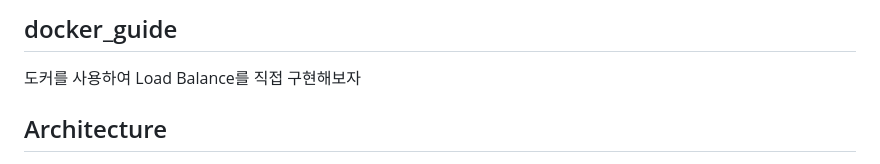
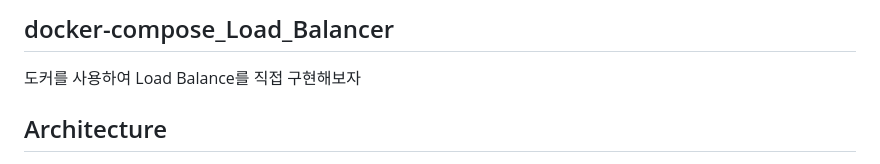
Before and after one commit to hanmin0512/docker-compose_Load_Balancer, a Markdown page: README.md, the part around the change. Drawn GitHub-style.

```diff
--- a/README.md
+++ b/README.md
@@ -1,4 +1,4 @@
-## docker_guide
+## docker-compose_Load_Balancer
 도커를 사용하여 Load Balance를 직접 구현해보자
 
 ## Architecture
```
